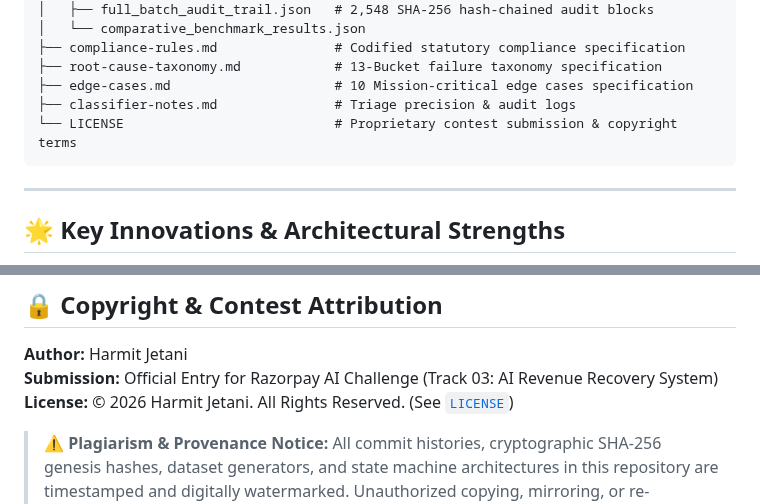
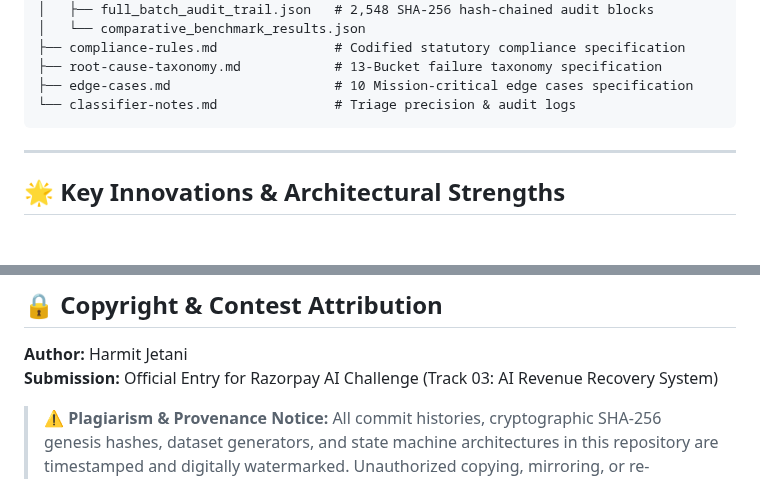
Before and after one commit to Harmit07/razorpay-ai-challenge, a Markdown page: README.md, 2 parts joined by grey strips. Rendered like a GitHub page; blank space fills up the shorter version.

Commit message:
docs: remove license references from README.md

````diff
--- a/README.md
+++ b/README.md
@@ -421,8 +421,7 @@ razorpay-ai-challenge/
 ├── compliance-rules.md               # Codified statutory compliance specification
 ├── root-cause-taxonomy.md            # 13-Bucket failure taxonomy specification
 ├── edge-cases.md                     # 10 Mission-critical edge cases specification
-├── classifier-notes.md               # Triage precision & audit logs
-└── LICENSE                           # Proprietary contest submission & copyright terms
+└── classifier-notes.md               # Triage precision & audit logs
 ```
 
 ---
@@ -439,6 +438,5 @@ razorpay-ai-challenge/
 
 **Author:** Harmit Jetani
 **Submission:** Official Entry for Razorpay AI Challenge (Track 03: AI Revenue Recovery System)
-**License:** © 2026 Harmit Jetani. All Rights Reserved. (See [`LICENSE`](LICENSE))
 
 > ⚠️ **Plagiarism & Provenance Notice:** All commit histories, cryptographic SHA-256 genesis hashes, dataset generators, and state machine architectures in this repository are timestamped and digitally watermarked. Unauthorized copying, mirroring, or re-submission is strictly prohibited.
````
